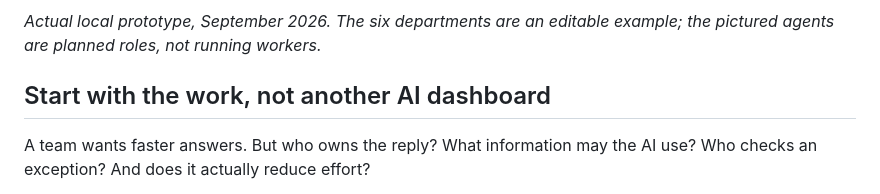
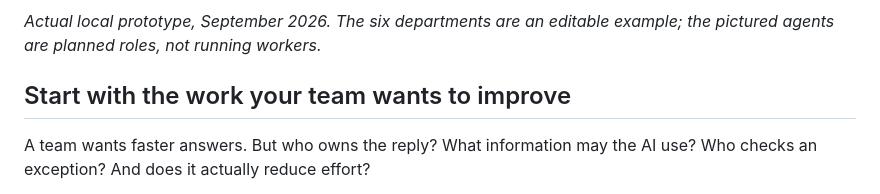
Before and after one commit to dajor/c9n, a Markdown page: README.md, the part around the change. Rendered like a GitHub page.

Commit message:
Clarify the product introduction around customer work

```diff
--- a/README.md
+++ b/README.md
@@ -10,7 +10,7 @@ Wirkivo helps teams turn an AI ambition into a shared operating model: map respo
 
 *Actual local prototype, September 2026. The six departments are an editable example; the pictured agents are planned roles, not running workers.*
 
-## Start with the work, not another AI dashboard
+## Start with the work your team wants to improve
 
 A team wants faster answers. But who owns the reply? What information may the AI use? Who checks an exception? And does it actually reduce effort?
 
```
